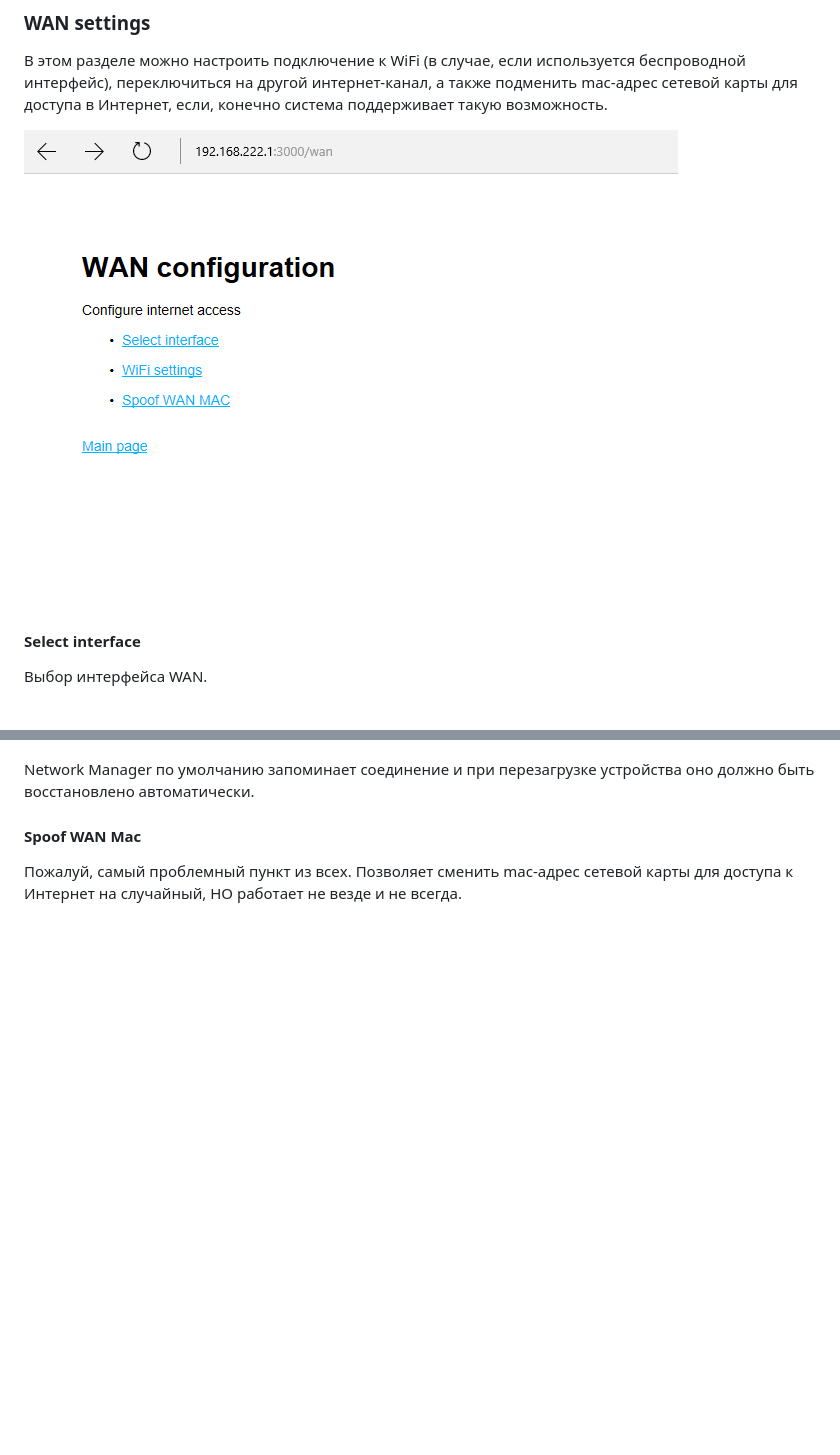
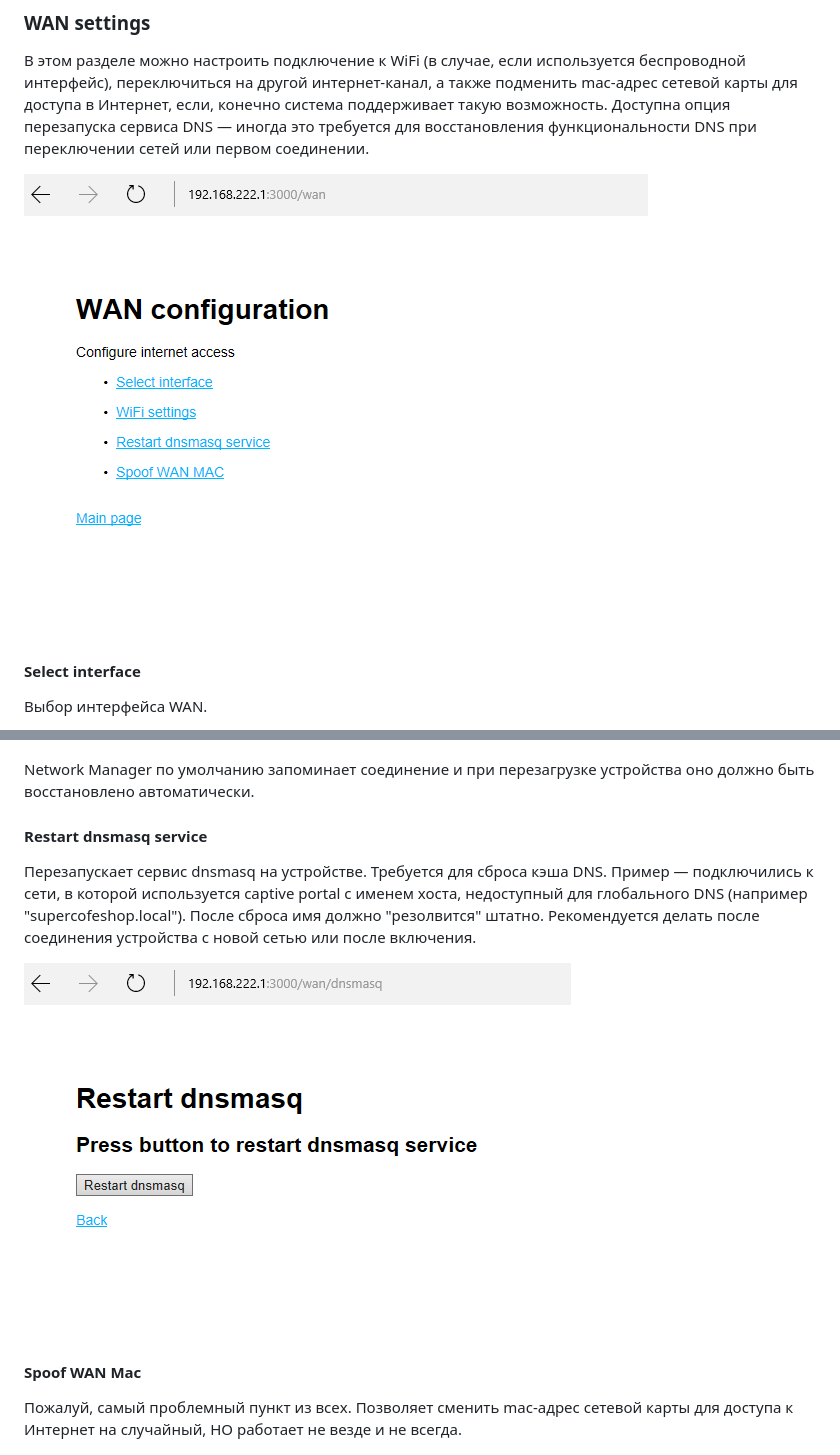
Before and after one commit to znoxx/tbng, a Markdown page: doc/02-tbng-user_guide_RU.md, 2 parts joined by grey strips. Rendered like a GitHub page; pictures changed too: doc/images/image_10.png, doc/images/image_19.png (added); blank space fills up the shorter version.

```diff
--- a/doc/02-tbng-user_guide_RU.md
+++ b/doc/02-tbng-user_guide_RU.md
@@ -125,6 +125,7 @@ TOR можно настроить для "обхода" нежелательны
 ### WAN settings
 
 В этом разделе можно настроить подключение к WiFi (в случае, если используется беспроводной интерфейс), переключиться на другой интернет-канал, а также подменить mac-адрес сетевой карты для доступа в Интернет, если, конечно система поддерживает такую возможность.
+Доступна опция перезапуска сервиса DNS — иногда это требуется для восстановления функциональности DNS при переключении сетей или первом соединении.
 
 ![Настройки доступа WAN в TBNG](images/image_10.png)
 
@@ -169,6 +170,13 @@ TOR можно настроить для "обхода" нежелательны
 ![Соединение с сетью WiFi в TBNG](images/image_14.png)
 
 Network Manager по умолчанию запоминает соединение и при перезагрузке устройства оно должно быть восстановлено автоматически.
+
+#### Restart dnsmasq service
+
+Перезапускает сервис dnsmasq на устройстве. Требуется для сброса кэша DNS. Пример — подключились к сети, в которой используется captive portal с именем хоста, недоступный для глобального DNS (например "supercofeshop.local").
+После сброса имя должно "резолвится" штатно. Рекомендуется делать после соединения устройства с новой сетью или после включения.
+
+![Перезапуск dnsmasq](images/image_19.png)
 
 #### Spoof WAN Mac
 
```
Also changed, not shown: WHATSNEW.md (+23 -0 lines), doc/03-tbng-troubleshooting_and_faq_EN.md (+6 -0 lines), 2 other files.
